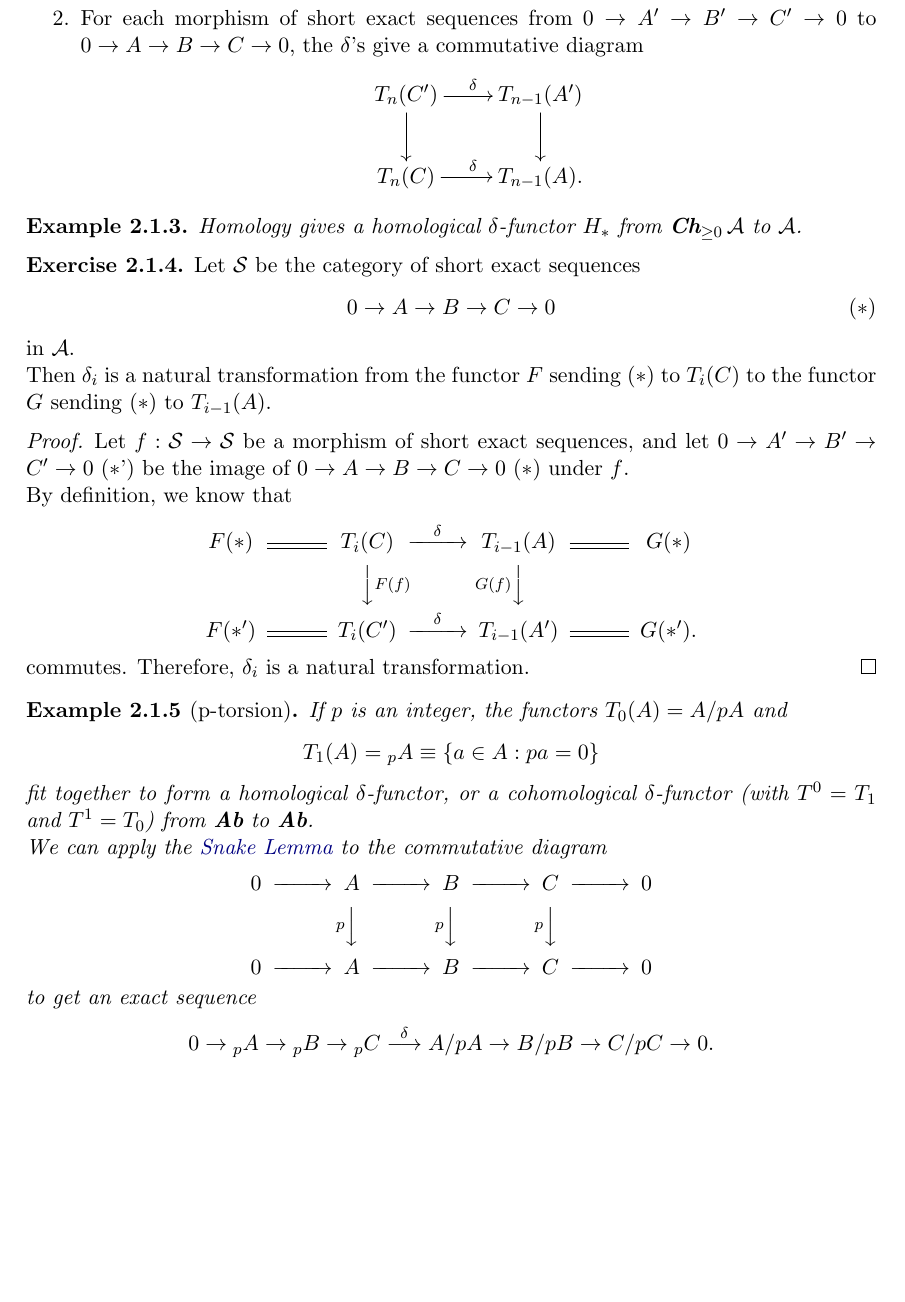
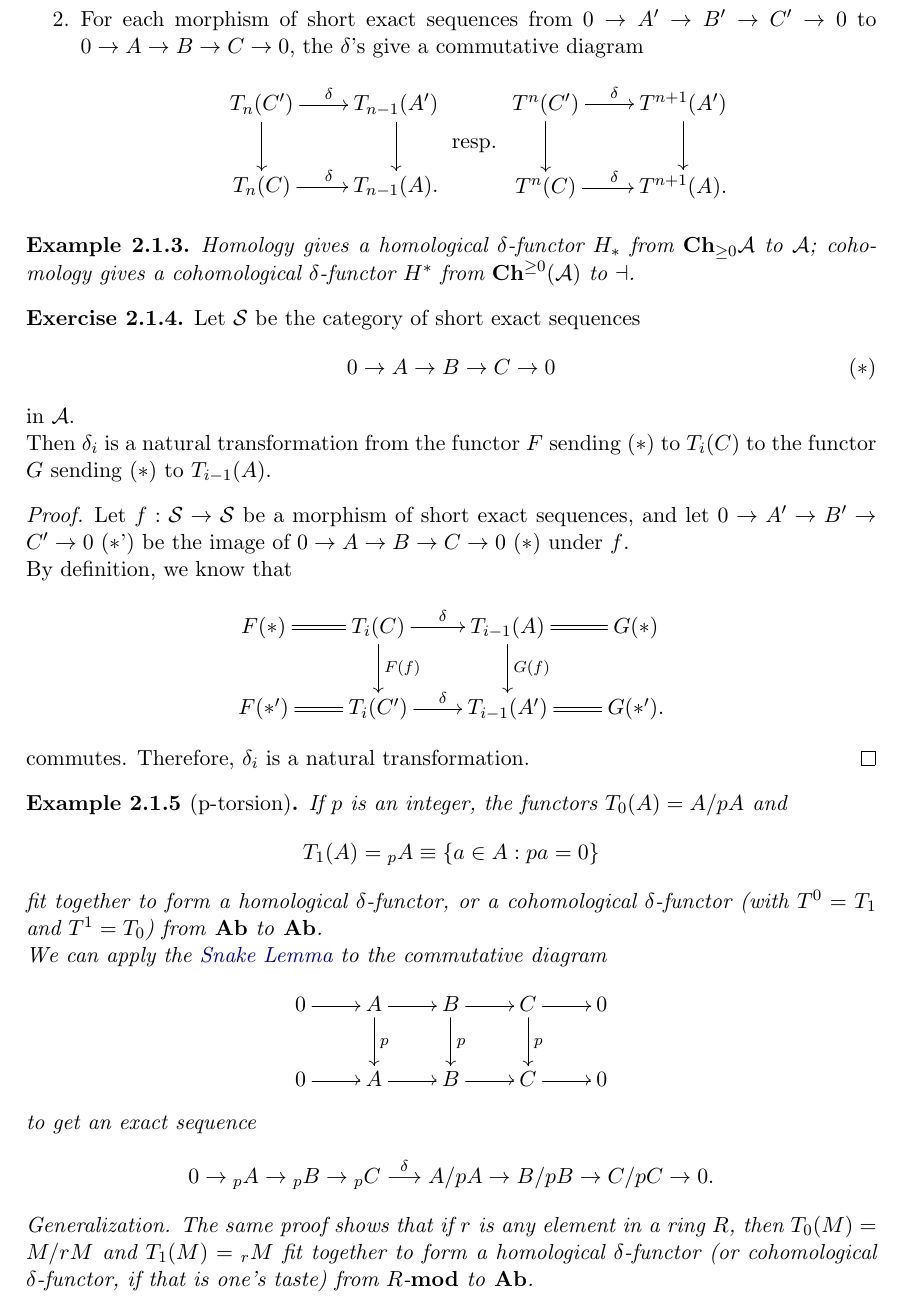
Before and after one commit to sweerts/sem-homological-algebra, a LaTeX document (handout.tex, which reads config/templates/math.tex, sections/02_derived_functors/delta_functors.tex): part of page 2 of 11, cut so that both start at the same text, the shorter picture padded with empty space. Compiled offline with pdfLaTeX.

Commit message:
fixed some CDs and Ab and Ch category typos

```diff
--- a/config/templates/math.tex
+++ b/config/templates/math.tex
@@ -26,8 +26,9 @@
 % Kategorien
 \newcommand{\cat}[1]{\mathcal{#1}}
 \newcommand{\ccomplex}[2]{\operatorname{\textbf{Ch}}#1{\geq0}(\mathcal{#2})}
-\newcommand{\ch}{\operatorname{\textbf{Ch}}}
-\newcommand{\ab}{\operatorname{\textbf{Ab}}}
+\newcommand{\ch}{\textrm{\textup{\textbf{Ch}}}}
+\newcommand{\ab}{\textrm{\textup{\textbf{Ab}}}}
+\newcommand{\Rmod}{\textrm{\textup{\textbf{mod}}}}
 \newcommand{\tor}{\operatorname{Tor}}
 
 % Theorem Definitionen mit durchlaufender Numerierung
--- a/sections/02_derived_functors/delta_functors.tex
+++ b/sections/02_derived_functors/delta_functors.tex
@@ -16,18 +19,22 @@
 		In particular, $T_0$ is right exact, and $T^0$ is left exact.
 
 		\item For each morphism of short exact sequences from $0 \rightarrow A' \rightarrow B' \rightarrow C' \rightarrow 0$ to $0 \rightarrow A \rightarrow B \rightarrow C \rightarrow 0$, the $\delta$'s give a commutative diagram
-		\begin{align*}
-			\begin{gathered}
-				\xymatrixcolsep{5pc}\xymatrixcolsep{2pc}\xymatrix{
-					T_n(C') \ar[r]^{\delta} \ar[d] & T_{n-1}(A') \ar[d] \\
-					T_n(C) \ar[r]^{\delta} & T_{n-1}(A). }
-			\end{gathered}
-		\end{align*}
+		\[
+			\vcenter{\xymatrix{
+				T_n(C') \ar[r]^{\delta} \ar[d] & T_{n-1}(A') \ar[d] \\
+				T_n(C) \ar[r]^{\delta} & T_{n-1}(A).
+			}}
+			\text{ resp. }
+			\vcenter{\xymatrix{
+				T^n(C') \ar[r]^{\delta} \ar[d] & T^{n+1}(A') \ar[d] \\
+				T^n(C) \ar[r]^{\delta} & T^{n+1}(A).
+			}}
+		\]
 	\end{enumerate}
 \end{definition}
 
 \begin{example}
-	Homology gives a homological $\delta$-functor $H_*$ from $\ch_{\geq0}\cat{A}$ to $\cat{A}$.
+	Homology gives a homological $\delta$-functor $H_*$ from $\ch_{\geq0}\cat{A}$ to $\cat{A}$; cohomology gives a cohomological $\delta$-functor $H^*$ from $\ch^{\geq0}(\cat{A})$ to $\cat{a}$.
 \end{example}
 
 \begin{exercise}
@@ -42,13 +49,12 @@
 \begin{proof}
 	Let $f:\mathcal{S}\rightarrow\mathcal{S}$ be a morphism of short exact sequences, and let $0 \rightarrow A' \rightarrow B' \rightarrow C' \rightarrow 0$ (\textasteriskcentered') be the image of $0 \rightarrow A \rightarrow B \rightarrow C \rightarrow 0$ (\textasteriskcentered) under $f$. \\
 	By definition, we know that
-	\begin{align*}
-		\begin{CD}
-			F(\textasteriskcentered) @= T_i(C) @>\delta>> T_{i-1}(A) @= G(\textasteriskcentered) \\
-			@.  				@VVF(f)V 			@VG(f)VV 			@. \\
-			F(\textasteriskcentered') @= T_i(C') @>\delta>> T_{i-1}(A') @= G(\textasteriskcentered').
-		\end{CD}
-	\end{align*}
+	\[
+		\xymatrix{
+			F(\textasteriskcentered) \ar@{=}[r] &T_i(C) \ar[r]^{\delta} \ar[d]^{F(f)} &T_{i-1}(A) \ar@{=}[r] \ar[d]^{G(f)} &G(\textasteriskcentered) \\
+			F(\textasteriskcentered') \ar@{=}[r] &T_i(C') \ar[r]^{\delta} &T_{i-1}(A') \ar@{=}[r] &G(\textasteriskcentered').
+		}
+	\]
 	commutes.
 	Therefore, $\delta_i$ is a natural transformation.
 \end{proof}
@@ -56,17 +62,18 @@
 \begin{example}[p-torsion]
 	If $p$ is an integer, the functors $T_0(A)=A/pA$ and
 	$$T_1(A) = {_p}A \equiv \{a\in A:pa=0\}$$
-	fit together to form a homological $\delta$-functor, or a cohomological $\delta$-functor (with $T^0=T_1$ and $T^1=T_0$) from \textbf{Ab} to \textbf{Ab}.\\
+	fit together to form a homological $\delta$-functor, or a cohomological $\delta$-functor (with $T^0=T_1$ and $T^1=T_0$) from \ab\ to \ab.\\
 	We can apply the \hyperref[snake_lemma]{Snake Lemma} to the commutative diagram
-	\begin{align*}
-		\begin{CD}
-			0 @>>> A @>>> B @>>> C @>>> 0 \\
-			@.	 @VpVV	 @VpVV	@VpVV  @. \\
-			0 @>>> A @>>> B @>>> C @>>> 0 \\
-		\end{CD}
-	\end{align*}
+	\[
+		\xymatrix{
+			0 \ar[r] &A \ar[r] \ar[d]^p &B \ar[r] \ar[d]^p &C \ar[r] \ar[d]^p &0 \\
+			0 \ar[r] &A \ar[r] &B \ar[r] &C \ar[r] &0
+		}
+	\]
 	to get an exact sequence
 	$$0 \rightarrow {_p}A \rightarrow {_p}B \rightarrow {_p}C \overset{\delta}{\longrightarrow} A/pA \rightarrow B/pB \rightarrow C/pC \rightarrow 0.$$
+	\textit{Generalization.}
+	The same proof shows that if $r$ is any element in a ring $R$, then $T_0(M)=M/rM$ and $T_1(M)={_r}M$ fit together to form a homological $\delta$-functor (or cohomological $\delta$-functor, if that is one's taste) from $R$-\Rmod\ to \ab.
 \end{example}
 
 \begin{definition}
```
Also changed, not shown: sections/02_derived_functors/injective_resolutions.tex (+1 -1 lines), sections/02_derived_functors/delta_functors.tex (9 more changed lines).
